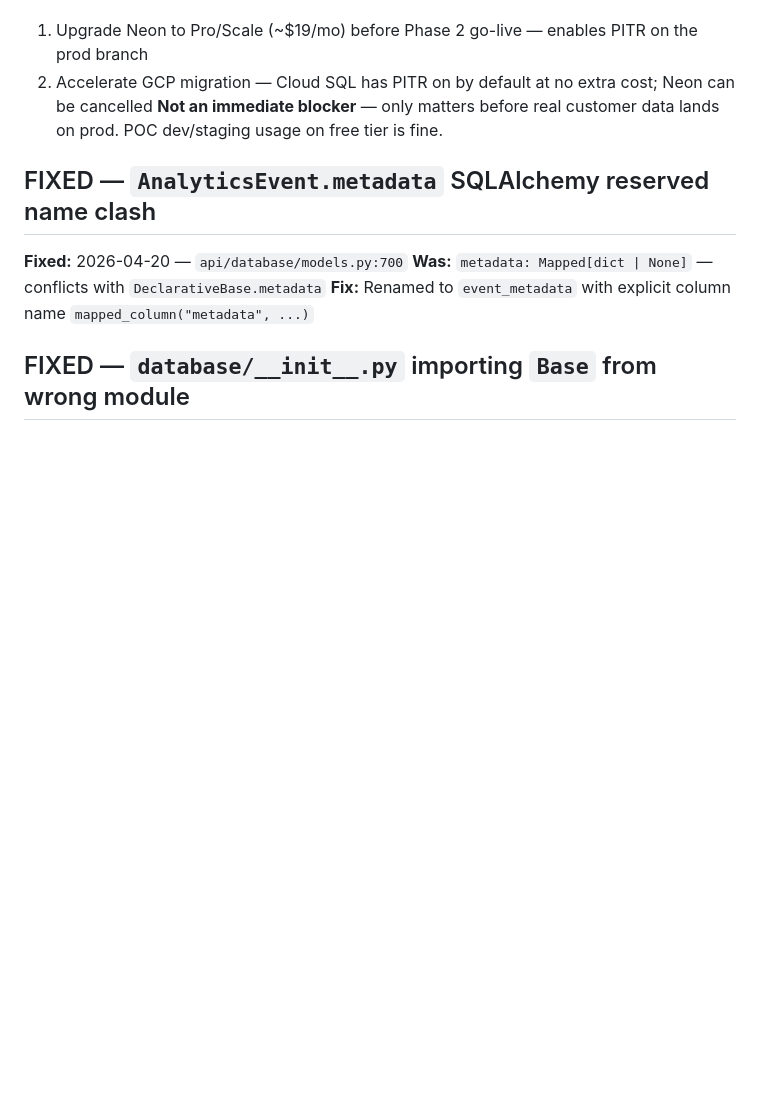
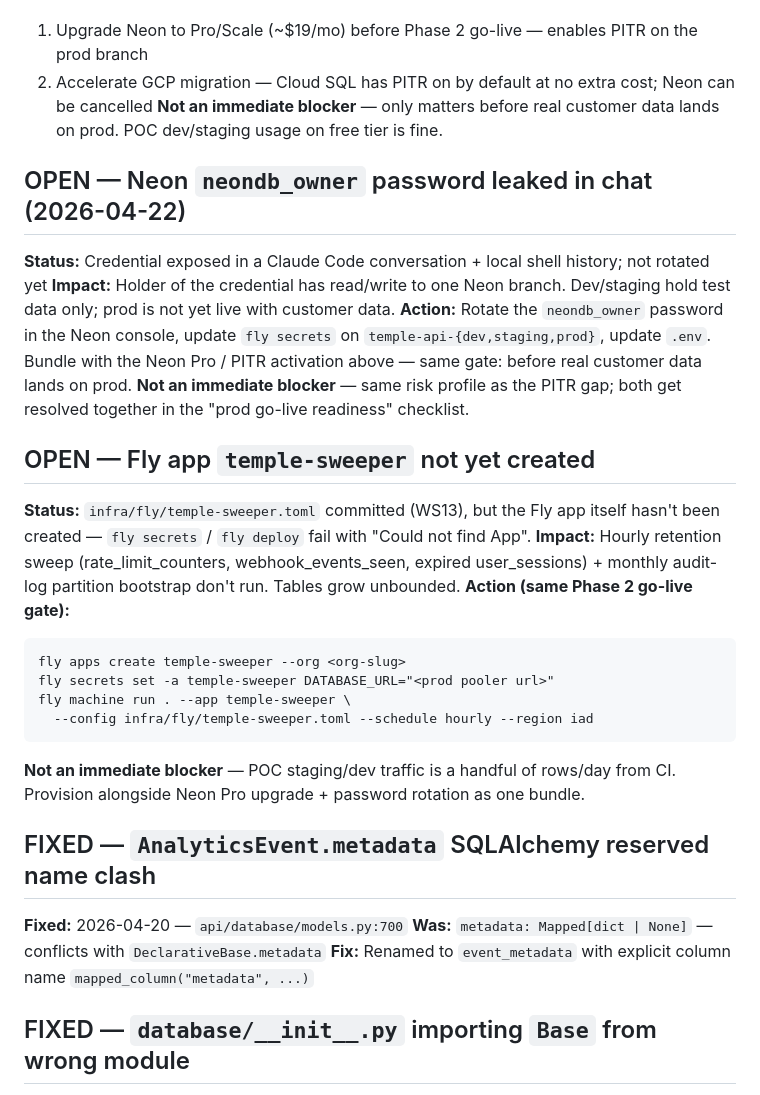
Before and after one commit to wilky00/templehe-consign, a Markdown page: project_notes/known-issues.md, the part around the change. GitHub-like rendering; blank space fills up the shorter version.

Commit message:
docs: track prod-go-live checklist items in known-issues
Bundle three pre-Phase-2-go-live items together so they land as one
coordinated prep task rather than three forgotten ones:

- Neon `neondb_owner` password rotation (exposed 2026-04-22 in chat +
  shell history; no real data on the branch yet, but rotate alongside
  the PITR flip).
- Fly `temple-sweeper` app provisioning (toml committed in WS13 but the
  Fly app itself doesn't exist yet; hourly retention won't run until
  the app is created and scheduled).
- Existing Neon PITR activation entry stays where it is.

All three share the same gate: before real customer data lands on prod.
Same risk profile; resolving them together gives one clean pre-launch
checklist instead of three pings at different times.

````diff
--- a/project_notes/known-issues.md
+++ b/project_notes/known-issues.md
@@ -27,6 +27,24 @@
 1. Upgrade Neon to Pro/Scale (~$19/mo) before Phase 2 go-live — enables PITR on the prod branch
 2. Accelerate GCP migration — Cloud SQL has PITR on by default at no extra cost; Neon can be cancelled
 **Not an immediate blocker** — only matters before real customer data lands on prod. POC dev/staging usage on free tier is fine.
+
+## OPEN — Neon `neondb_owner` password leaked in chat (2026-04-22)
+**Status:** Credential exposed in a Claude Code conversation + local shell history; not rotated yet
+**Impact:** Holder of the credential has read/write to one Neon branch. Dev/staging hold test data only; prod is not yet live with customer data.
+**Action:** Rotate the `neondb_owner` password in the Neon console, update `fly secrets` on `temple-api-{dev,staging,prod}`, update `.env`. Bundle with the Neon Pro / PITR activation above — same gate: before real customer data lands on prod.
+**Not an immediate blocker** — same risk profile as the PITR gap; both get resolved together in the "prod go-live readiness" checklist.
+
+## OPEN — Fly app `temple-sweeper` not yet created
+**Status:** `infra/fly/temple-sweeper.toml` committed (WS13), but the Fly app itself hasn't been created — `fly secrets` / `fly deploy` fail with "Could not find App".
+**Impact:** Hourly retention sweep (rate_limit_counters, webhook_events_seen, expired user_sessions) + monthly audit-log partition bootstrap don't run. Tables grow unbounded.
+**Action (same Phase 2 go-live gate):**
+```
+fly apps create temple-sweeper --org <org-slug>
+fly secrets set -a temple-sweeper DATABASE_URL="<prod pooler url>"
+fly machine run . --app temple-sweeper \
+  --config infra/fly/temple-sweeper.toml --schedule hourly --region iad
+```
+**Not an immediate blocker** — POC staging/dev traffic is a handful of rows/day from CI. Provision alongside Neon Pro upgrade + password rotation as one bundle.
 
 ## FIXED — `AnalyticsEvent.metadata` SQLAlchemy reserved name clash
 **Fixed:** 2026-04-20 — `api/database/models.py:700`
````
